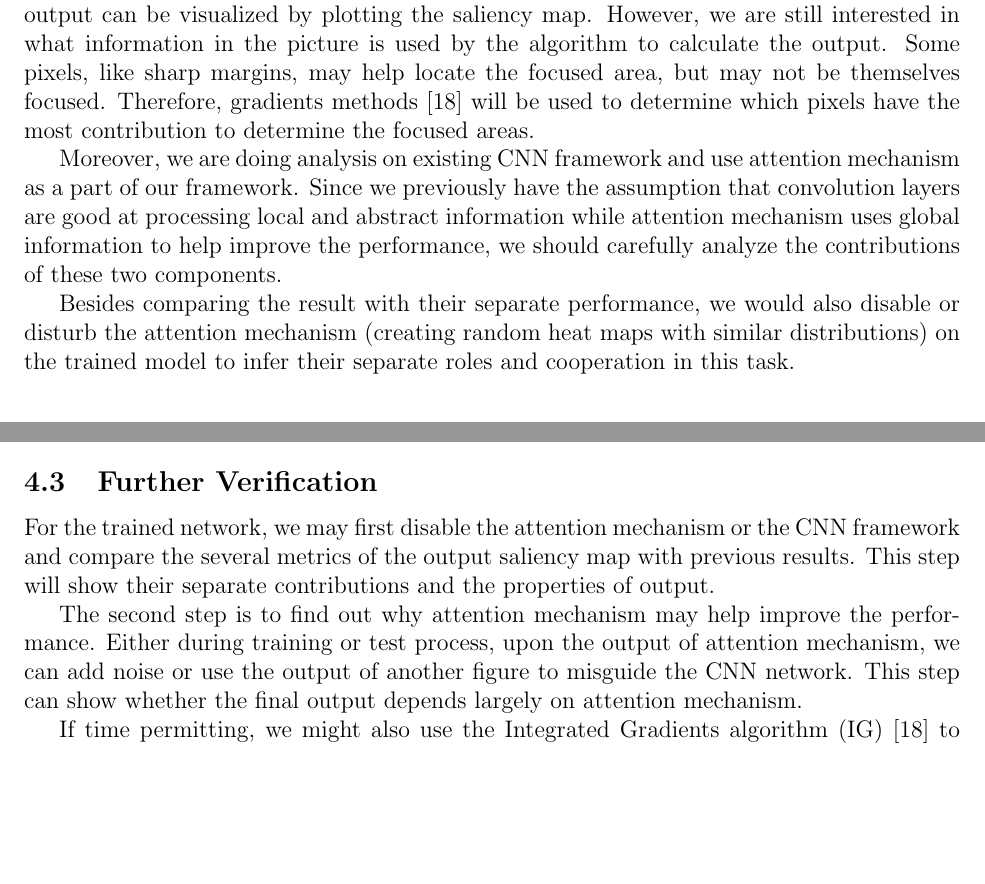
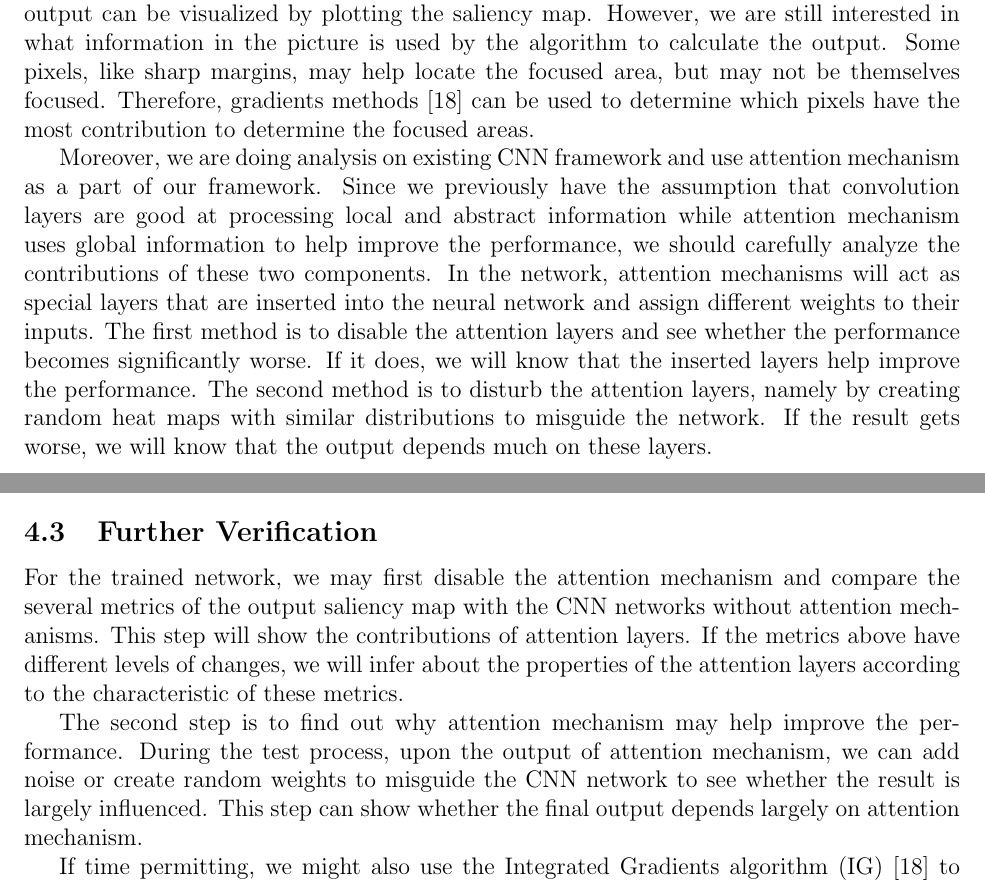
Before and after one commit to Freddiechang/CMPUT566, a LaTeX document (documents/proposal/proposal.tex): two parts of pages 4 and 6 of 8 before the commit and two parts of pages 4 and 6 of 9 after it, joined at a grey line, cut so that both start at the same text, the shorter picture padded with empty space. Compiled offline with pdfLaTeX.

Commit message:
Create proposal.tex

```diff
--- a/documents/proposal/proposal.tex
+++ b/documents/proposal/proposal.tex
@@ -145,11 +145,11 @@ and our testing data consists the remaining 1 fold from SALICON together with MI
 
 The visual saliency algorithm takes an input of the original figure, and outputs a saliency map of the same size. Each pixel contains a float number from 0 to 1. Bigger numbers show that these pixels or areas get more focus. Therefore, it is a regression task and the output can be visualized by plotting the saliency map.
 However, we are still interested in what information in the picture is used by the algorithm to calculate the output. Some pixels, like sharp margins, may help locate the focused area, but may not be themselves focused.
-Therefore, gradients methods \cite{sundararajan2017axiomatic} will be used to determine which pixels have the most contribution to determine the focused areas.
+Therefore, gradients methods \cite{sundararajan2017axiomatic} can be used to determine which pixels have the most contribution to determine the focused areas.
 
-Moreover, we are doing analysis on existing CNN framework and use attention mechanism as a part of our framework. Since we previously have the assumption that convolution layers are good at processing local and abstract information while attention mechanism uses global information to help improve the performance, we should carefully analyze the contributions of these two components.
-
-Besides comparing the result with their separate performance, we would also disable or disturb the attention mechanism (creating random heat maps with similar distributions) on the trained model to infer their separate roles and cooperation in this task.
+Moreover, we are doing analysis on existing CNN framework and use attention mechanism as a part of our framework. Since we previously have the assumption that convolution layers are good at processing local and abstract information while attention mechanism uses global information to help improve the performance, we should carefully analyze the contributions of these two components. In the network, attention mechanisms will act as special layers that are inserted into the neural network and assign different weights to their inputs.
+The first method is to disable the attention layers and see whether the performance becomes significantly worse. If it does, we will know that the inserted layers help improve the performance.
+The second method is to disturb the attention layers, namely by creating random heat maps with similar distributions to misguide the network. If the result gets worse, we will know that the output depends much on these layers.
 
 \section{Analysis}
 \subsection{Algorithm}
@@ -220,11 +220,11 @@ because it can show that our model can generalize well.
 
 \subsection{Further Verification}
 
-For the trained network, we may first disable the attention mechanism or the CNN framework and compare the several metrics of the output saliency map with previous results.
-This step will show their separate contributions and the properties of output.
+For the trained network, we may first disable the attention mechanism and compare the several metrics of the output saliency map with the CNN networks without attention mechanisms.
+This step will show the contributions of attention layers. If the metrics above have different levels of changes, we will infer about the properties of the attention layers according to the characteristic of these metrics.
 
 The second step is to find out why attention mechanism may help improve the performance.
-Either during training or test process, upon the output of attention mechanism, we can add noise or use the output of another figure to misguide the CNN network.
+During the test process, upon the output of attention mechanism, we can add noise or create random weights to misguide the CNN network to see whether the result is largely influenced.
 This step can show whether the final output depends largely on attention mechanism.
 
 If time permitting, we might also use the Integrated Gradients algorithm (IG) \cite{sundararajan2017axiomatic} to analyze what pixels in the picture contributes to the result.
```
Also changed, not shown: documents/proposal/proposal.tex (8 more changed lines).
